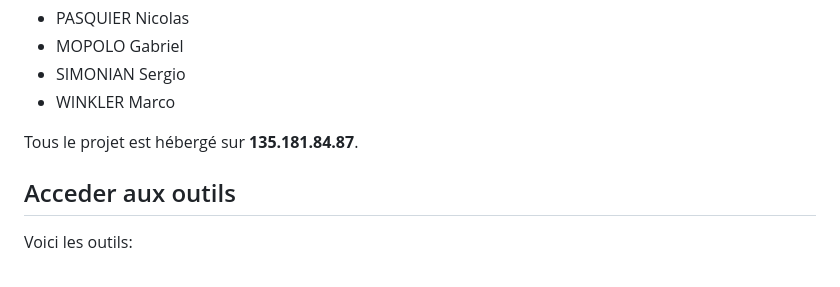
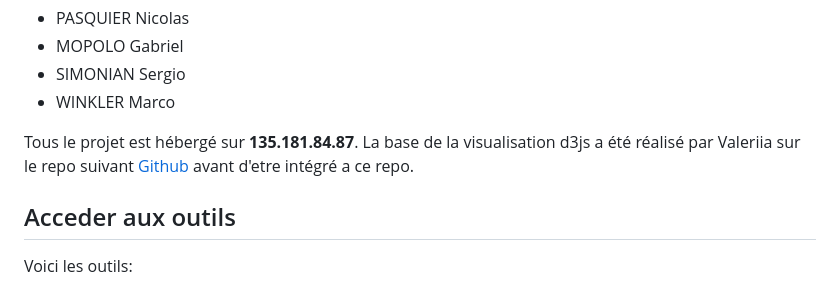
Before and after one commit to sebastienaglae/mbds-23-24-tpa-bigdata-1, a Markdown page: README.md, the part around the change. Rendered like a GitHub page.

```diff
--- a/README.md
+++ b/README.md
@@ -35,6 +35,7 @@ Le projet nécessite l'analyse exploratoire des données, l'identification des c
 - WINKLER Marco
 
 Tous le projet est hébergé sur **135.181.84.87**.
+La base de la visualisation d3js a été réalisé par Valeriia sur le repo suivant [Github](https://github.com/hunnybunnyv/datavis) avant d'etre intégré a ce repo.
 
 ## Acceder aux outils
 Voici les outils:
```
